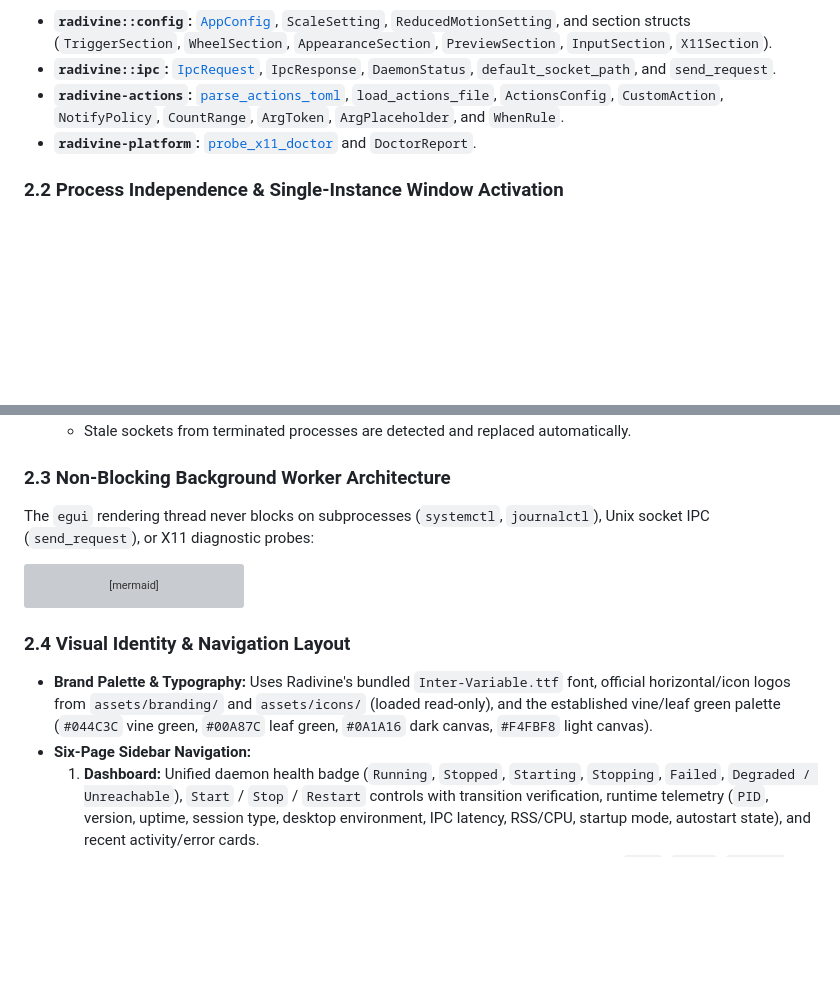
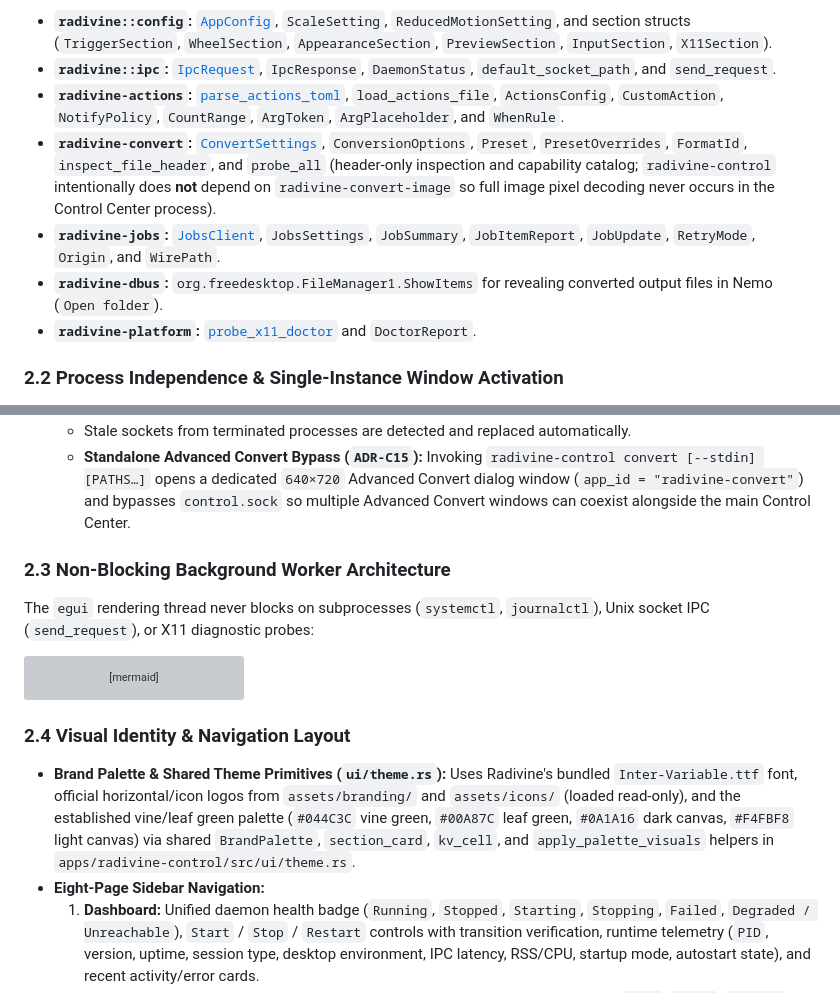
Before and after one commit to marawan6569/Radivine, a Markdown page: docs/CONTROL_CENTER_DESIGN.md, 2 parts joined by grey strips. Rendered like a GitHub page; blank space fills up the shorter version; grey boxes are pictures that could not be loaded.

```diff
--- a/docs/CONTROL_CENTER_DESIGN.md
+++ b/docs/CONTROL_CENTER_DESIGN.md
@@ -23,6 +23,9 @@ To prevent duplicate schemas or competing protocol implementations, `radivine-co
 - **`radivine::config`:** [`AppConfig`](../apps/radivine/src/config.rs), `ScaleSetting`, `ReducedMotionSetting`, and section structs (`TriggerSection`, `WheelSection`, `AppearanceSection`, `PreviewSection`, `InputSection`, `X11Section`).
 - **`radivine::ipc`:** [`IpcRequest`](../apps/radivine/src/ipc.rs), `IpcResponse`, `DaemonStatus`, `default_socket_path`, and `send_request`.
 - **`radivine-actions`:** [`parse_actions_toml`](../crates/radivine-actions/src/custom.rs), `load_actions_file`, `ActionsConfig`, `CustomAction`, `NotifyPolicy`, `CountRange`, `ArgToken`, `ArgPlaceholder`, and `WhenRule`.
+- **`radivine-convert`:** [`ConvertSettings`](../crates/radivine-convert/src/settings.rs), `ConversionOptions`, `Preset`, `PresetOverrides`, `FormatId`, `inspect_file_header`, and `probe_all` (header-only inspection and capability catalog; `radivine-control` intentionally does **not** depend on `radivine-convert-image` so full image pixel decoding never occurs in the Control Center process).
+- **`radivine-jobs`:** [`JobsClient`](../crates/radivine-jobs/src/client.rs), `JobsSettings`, `JobSummary`, `JobItemReport`, `JobUpdate`, `RetryMode`, `Origin`, and `WirePath`.
+- **`radivine-dbus`:** `org.freedesktop.FileManager1.ShowItems` for revealing converted output files in Nemo (`Open folder`).
 - **`radivine-platform`:** [`probe_x11_doctor`](../crates/radivine-platform/src/x11/doctor.rs) and `DoctorReport`.
 
 ### 2.2 Process Independence & Single-Instance Window Activation
@@ -35,4 +38,5 @@ To prevent duplicate schemas or competing protocol implementations, `radivine-co
   - Stale sockets from terminated processes are detected and replaced automatically.
+  - **Standalone Advanced Convert Bypass (`ADR-C15`):** Invoking `radivine-control convert [--stdin] [PATHS…]` opens a dedicated `640×720` Advanced Convert dialog window (`app_id = "radivine-convert"`) and bypasses `control.sock` so multiple Advanced Convert windows can coexist alongside the main Control Center.
 
 ### 2.3 Non-Blocking Background Worker Architecture
 
@@ -58,8 +62,8 @@ flowchart LR
 
 ### 2.4 Visual Identity & Navigation Layout
 
-- **Brand Palette & Typography:** Uses Radivine's bundled `Inter-Variable.ttf` font, official horizontal/icon logos from `assets/branding/` and `assets/icons/` (loaded read-only), and the established vine/leaf green palette (`#044C3C` vine green, `#00A87C` leaf green, `#0A1A16` dark canvas, `#F4FBF8` light canvas).
-- **Six-Page Sidebar Navigation:**
+- **Brand Palette & Shared Theme Primitives (`ui/theme.rs`):** Uses Radivine's bundled `Inter-Variable.ttf` font, official horizontal/icon logos from `assets/branding/` and `assets/icons/` (loaded read-only), and the established vine/leaf green palette (`#044C3C` vine green, `#00A87C` leaf green, `#0A1A16` dark canvas, `#F4FBF8` light canvas) via shared `BrandPalette`, `section_card`, `kv_cell`, and `apply_palette_visuals` helpers in `apps/radivine-control/src/ui/theme.rs`.
+- **Eight-Page Sidebar Navigation:**
   1. **Dashboard:** Unified daemon health badge (`Running`, `Stopped`, `Starting`, `Stopping`, `Failed`, `Degraded / Unreachable`), `Start` / `Stop` / `Restart` controls with transition verification, runtime telemetry (`PID`, version, uptime, session type, desktop environment, IPC latency, RSS/CPU, startup mode, autostart state), and recent activity/error cards.
   2. **General:** Launch at Login toggle, startup method & conflict resolver, Appearance (`Dark`, `Light`, `Follow System` + UI Scale), Notifications, File Preview defaults (`head_lines`, `tail_lines`), and configuration file management (`Open Config Folder`, `Reload Daemon`, `Restore Defaults`).
   3. **Wheel:** Approved branching radial wheel parameters (`root_inner_radius`, `root_outer_radius`, `child_inner_radius`, `child_outer_radius`, `child_offset_gap`, `hover_dwell_ms`, `submenu_grace_ms`, `leave_grace_ms`, `angular_hysteresis_deg`, `backdrop_dim`, `reduced_motion`, `drag_modifier`, `toggle_off_on_repress`, `hold_to_keep_open`, `min_drag_distance_px`, `passthrough`).
```
Also changed, not shown: other parts of docs/CONTROL_CENTER_DESIGN.md (+11 -9 lines), docs/ACTION_SYSTEM.md (+13 -0 lines), docs/test-reports/C4.md (added, +146 -0 lines).
